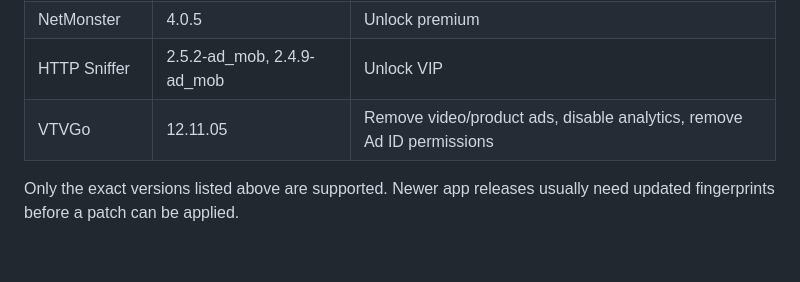
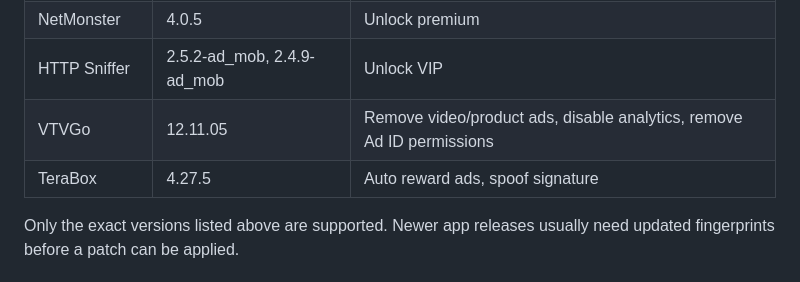
Before and after one commit to toidicakhia/morphe-app-patches, a Markdown page: README.md, the part around the change. GitHub-like rendering; blank space fills up the shorter version.

```diff
--- a/README.md
+++ b/README.md
@@ -18,6 +18,7 @@ This bundle currently supports:
 | NetMonster | 4.0.5 | Unlock premium |
 | HTTP Sniffer | 2.5.2-ad_mob, 2.4.9-ad_mob | Unlock VIP |
 | VTVGo | 12.11.05 | Remove video/product ads, disable analytics, remove Ad ID permissions |
+| TeraBox | 4.27.5 | Auto reward ads, spoof signature |
 
 Only the exact versions listed above are supported. Newer app releases usually need
 updated fingerprints before a patch can be applied.
```
Also changed, not shown: .github/assets/apps/com.dubox.drive.png (added), 8 other files.
